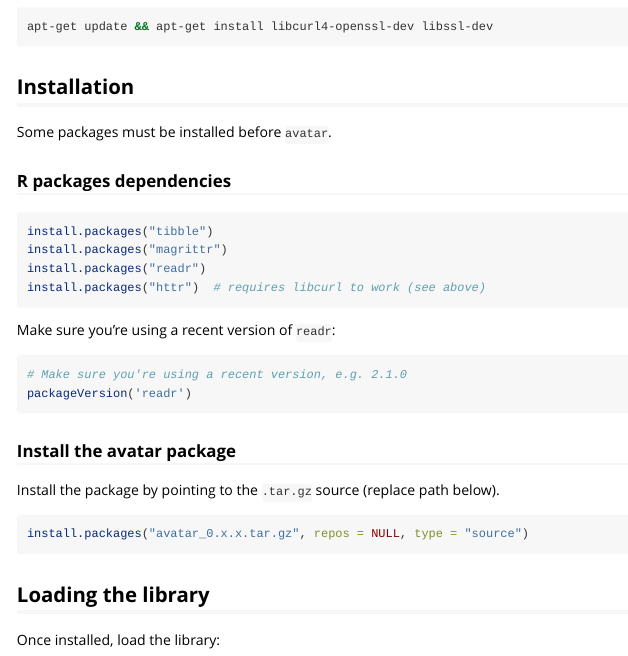
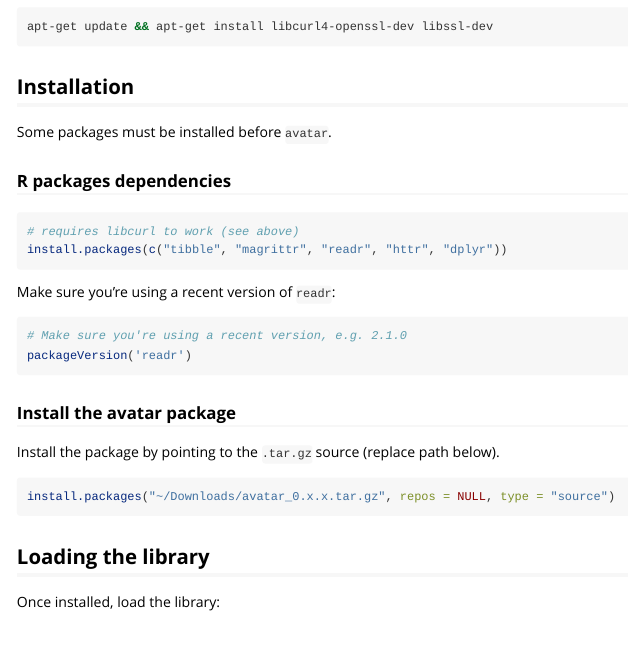
Before and after one commit to octopize/avatar-r, an R Markdown document (vignettes/tutorial.Rmd): the page in a window 1100 px wide, from 240 px down. Rendered offline with R 4.5, knitr and Pandoc, with nearby package versions.

Commit message:
docs: improve dependencies installation

````diff
--- a/vignettes/tutorial.Rmd
+++ b/vignettes/tutorial.Rmd
@@ -33,10 +33,8 @@ Some packages must be installed before `avatar`.
 ### R packages dependencies
 
 ```{r eval=FALSE, include=TRUE}
-install.packages("tibble")
-install.packages("magrittr")
-install.packages("readr")
-install.packages("httr")  # requires libcurl to work (see above)
+# requires libcurl to work (see above)
+install.packages(c("tibble", "magrittr", "readr", "httr", "dplyr"))
 ```
 
 Make sure you're using a recent version of `readr`:
@@ -51,7 +49,7 @@ packageVersion('readr')
 Install the package by pointing to the `.tar.gz` source (replace path below).
 
 ```{r eval=FALSE, include=TRUE}
-install.packages("avatar_0.x.x.tar.gz", repos = NULL, type = "source")
+install.packages("~/Downloads/avatar_0.x.x.tar.gz", repos = NULL, type = "source")
 ```
 
 ## Loading the library
````
